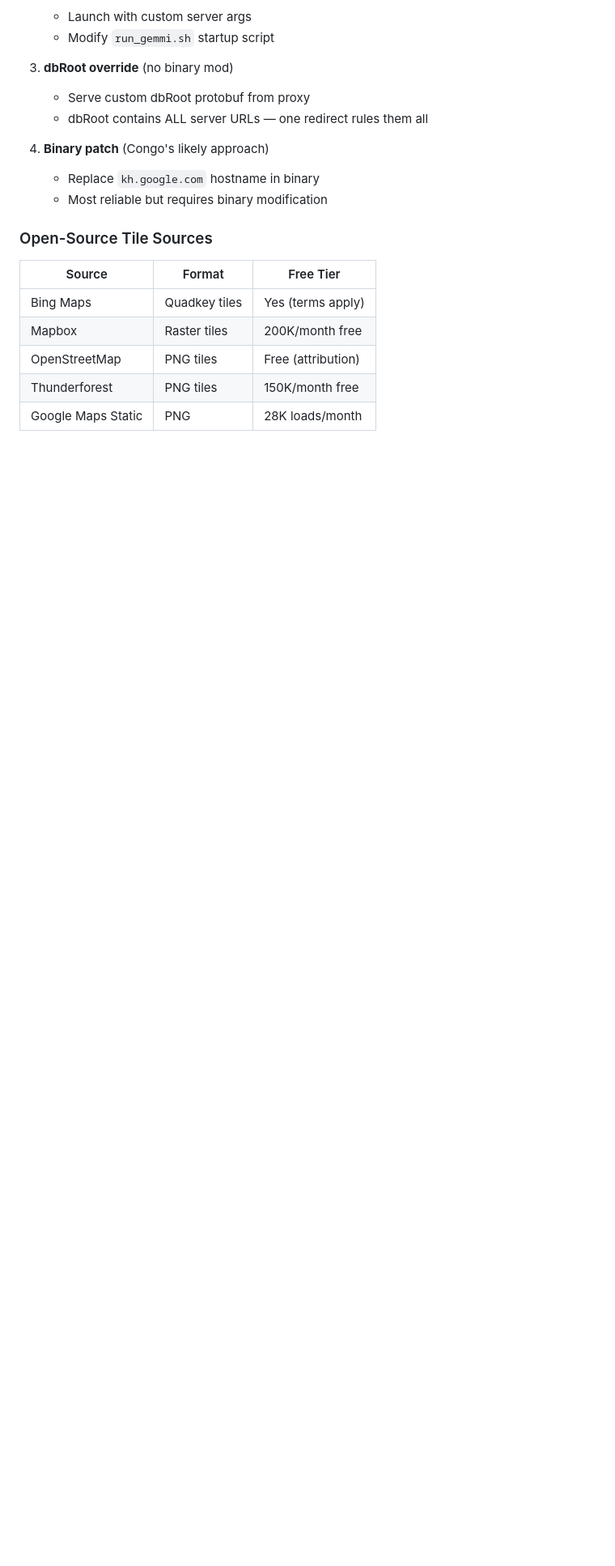
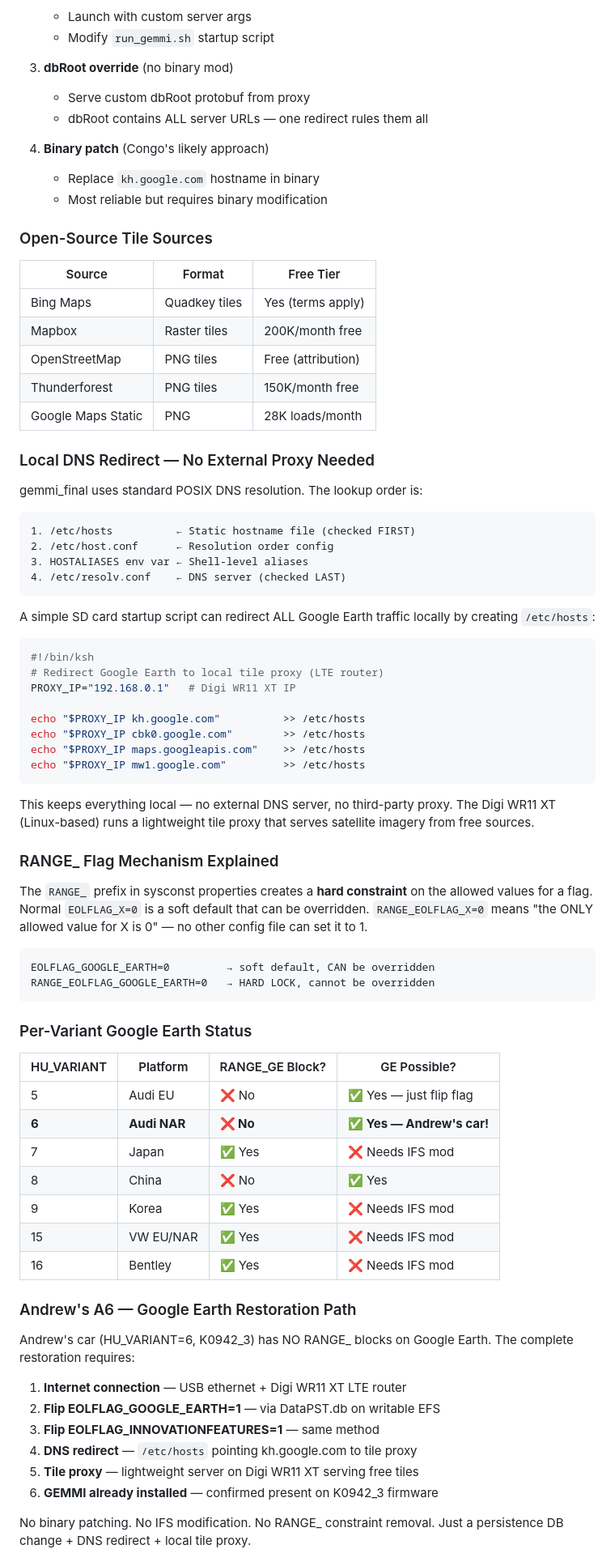
Before and after one commit to dspl1236/MMI3G-Toolkit, a Markdown page: research/EOL_FLAGS_AND_GOOGLE_EARTH.md, the part around one of its changes. Shown at 81% size. GitHub-like rendering; blank space fills up the shorter version.

Commit message:
Research: local DNS redirect + per-variant RANGE analysis
Key findings:
  - gemmi_final checks /etc/hosts BEFORE DNS servers
  - Local /etc/hosts redirect eliminates need for external proxy
  - Andrew's car (HU_VARIANT=6, Audi NAR) has NO RANGE_ block
    on Google Earth — soft default can be flipped to 1
  - Only VW/Japan/Korea/Bentley variants are RANGE-locked
  - Fully local architecture: MMI → /etc/hosts → Digi WR11 XT
    tile proxy → free satellite imagery (Bing/Mapbox/OSM)
  - No binary patching, no IFS mod, no external dependencies

````diff
--- a/research/EOL_FLAGS_AND_GOOGLE_EARTH.md
+++ b/research/EOL_FLAGS_AND_GOOGLE_EARTH.md
@@ -518,3 +518,72 @@ Proxy endpoints:
 | OpenStreetMap | PNG tiles | Free (attribution) |
 | Thunderforest | PNG tiles | 150K/month free |
 | Google Maps Static | PNG | 28K loads/month |
+
+### Local DNS Redirect — No External Proxy Needed
+
+gemmi_final uses standard POSIX DNS resolution. The lookup order is:
+
+```
+1. /etc/hosts          ← Static hostname file (checked FIRST)
+2. /etc/host.conf      ← Resolution order config
+3. HOSTALIASES env var ← Shell-level aliases
+4. /etc/resolv.conf    ← DNS server (checked LAST)
+```
+
+A simple SD card startup script can redirect ALL Google Earth traffic
+locally by creating `/etc/hosts`:
+
+```sh
+#!/bin/ksh
+# Redirect Google Earth to local tile proxy (LTE router)
+PROXY_IP="192.168.0.1"   # Digi WR11 XT IP
+
+echo "$PROXY_IP kh.google.com"          >> /etc/hosts
+echo "$PROXY_IP cbk0.google.com"        >> /etc/hosts
+echo "$PROXY_IP maps.googleapis.com"    >> /etc/hosts
+echo "$PROXY_IP mw1.google.com"         >> /etc/hosts
+```
+
+This keeps everything local — no external DNS server, no third-party
+proxy. The Digi WR11 XT (Linux-based) runs a lightweight tile proxy
+that serves satellite imagery from free sources.
+
+### RANGE_ Flag Mechanism Explained
+
+The `RANGE_` prefix in sysconst properties creates a **hard constraint**
+on the allowed values for a flag. Normal `EOLFLAG_X=0` is a soft default
+that can be overridden. `RANGE_EOLFLAG_X=0` means "the ONLY allowed
+value for X is 0" — no other config file can set it to 1.
+
+```
+EOLFLAG_GOOGLE_EARTH=0         → soft default, CAN be overridden
+RANGE_EOLFLAG_GOOGLE_EARTH=0   → HARD LOCK, cannot be overridden
+```
+
+### Per-Variant Google Earth Status
+
+| HU_VARIANT | Platform | RANGE_GE Block? | GE Possible? |
+|-----------|----------|-----------------|--------------|
+| 5 | Audi EU | ❌ No | ✅ Yes — just flip flag |
+| **6** | **Audi NAR** | **❌ No** | **✅ Yes — Andrew's car!** |
+| 7 | Japan | ✅ Yes | ❌ Needs IFS mod |
+| 8 | China | ❌ No | ✅ Yes |
+| 9 | Korea | ✅ Yes | ❌ Needs IFS mod |
+| 15 | VW EU/NAR | ✅ Yes | ❌ Needs IFS mod |
+| 16 | Bentley | ✅ Yes | ❌ Needs IFS mod |
+
+### Andrew's A6 — Google Earth Restoration Path
+
+Andrew's car (HU_VARIANT=6, K0942_3) has NO RANGE_ blocks on
+Google Earth. The complete restoration requires:
+
+1. **Internet connection** — USB ethernet + Digi WR11 XT LTE router
+2. **Flip EOLFLAG_GOOGLE_EARTH=1** — via DataPST.db on writable EFS
+3. **Flip EOLFLAG_INNOVATIONFEATURES=1** — same method
+4. **DNS redirect** — `/etc/hosts` pointing kh.google.com to tile proxy
+5. **Tile proxy** — lightweight server on Digi WR11 XT serving free tiles
+6. **GEMMI already installed** — confirmed present on K0942_3 firmware
+
+No binary patching. No IFS modification. No RANGE_ constraint removal.
+Just a persistence DB change + DNS redirect + local tile proxy.
+
````
Also changed, not shown: other parts of research/EOL_FLAGS_AND_GOOGLE_EARTH.md (+24 -0 lines).
